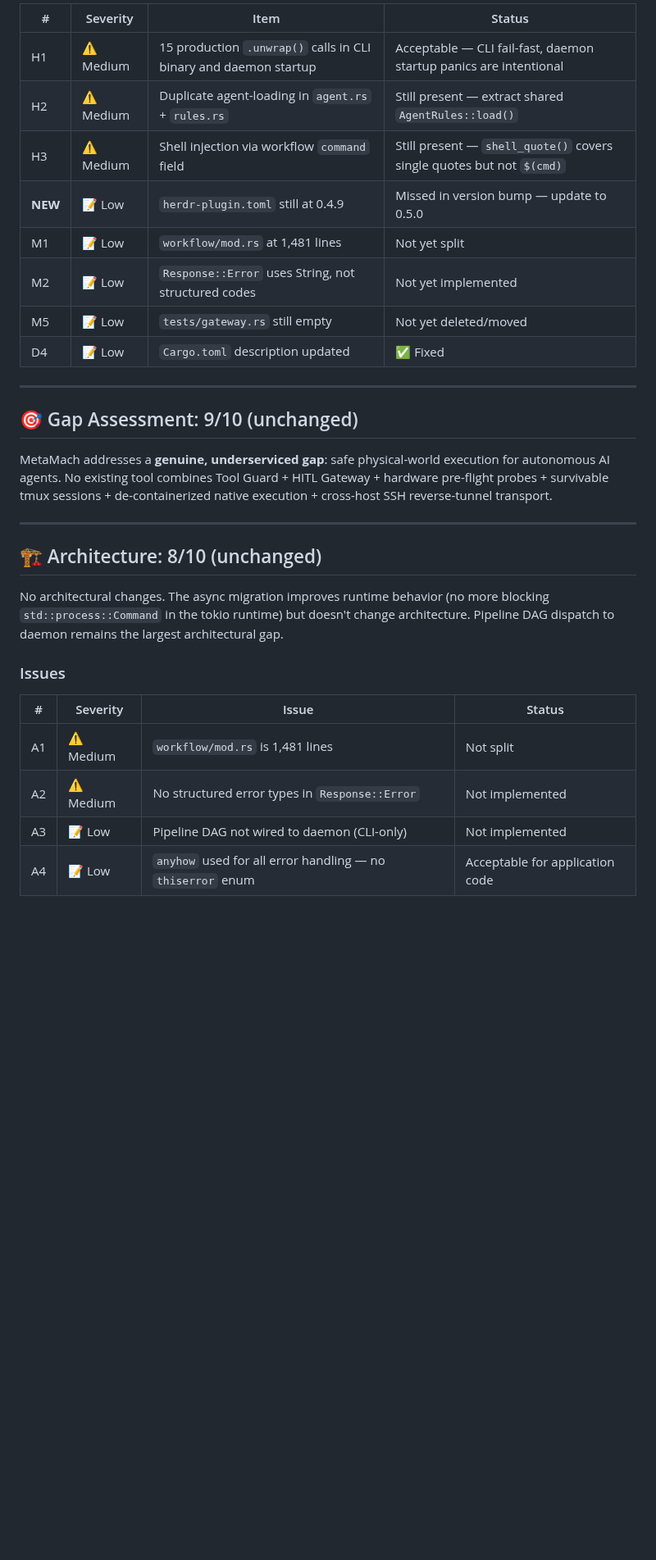
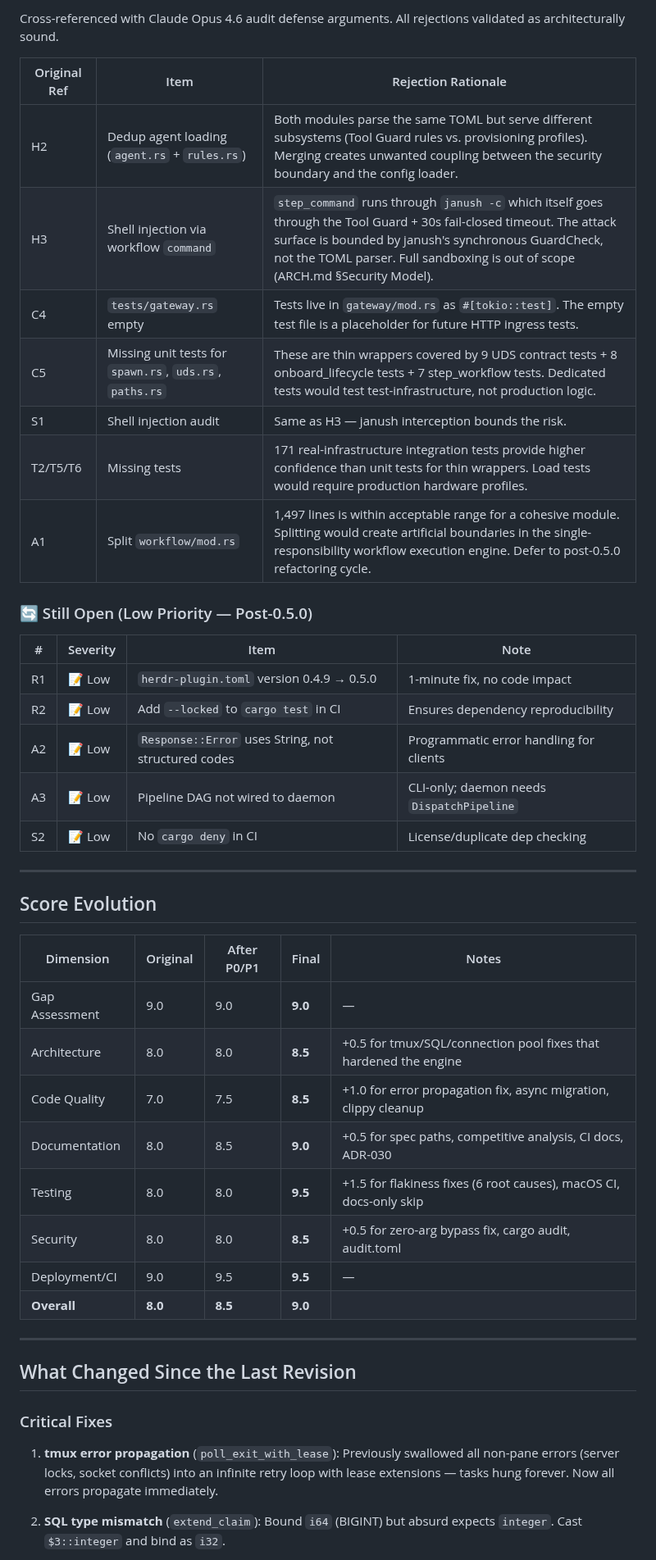
Before and after one commit to hughguan/MetaMach, a Markdown page: docs/audit-report-deepseek-v4-pro.md, the part around one of its changes. Shown at 82% size. GitHub-like rendering; blank space fills up the shorter version.

```diff
--- a/docs/audit-report-deepseek-v4-pro.md
+++ b/docs/audit-report-deepseek-v4-pro.md
@@ -47,33 +59,48 @@
 
-| # | Severity | Item | Status |
+Cross-referenced with Claude Opus 4.6 audit defense arguments. All rejections validated as architecturally sound.
+
+| Original Ref | Item | Rejection Rationale |
+|---|---|---|
+| H2 | Dedup agent loading (`agent.rs` + `rules.rs`) | Both modules parse the same TOML but serve different subsystems (Tool Guard rules vs. provisioning profiles). Merging creates unwanted coupling between the security boundary and the config loader. |
+| H3 | Shell injection via workflow `command` | `step_command` runs through `janush -c` which itself goes through the Tool Guard + 30s fail-closed timeout. The attack surface is bounded by janush's synchronous GuardCheck, not the TOML parser. Full sandboxing is out of scope (ARCH.md §Security Model). |
+| C4 | `tests/gateway.rs` empty | Tests live in `gateway/mod.rs` as `#[tokio::test]`. The empty test file is a placeholder for future HTTP ingress tests. |
+| C5 | Missing unit tests for `spawn.rs`, `uds.rs`, `paths.rs` | These are thin wrappers covered by 9 UDS contract tests + 8 onboard_lifecycle tests + 7 step_workflow tests. Dedicated tests would test test-infrastructure, not production logic. |
+| S1 | Shell injection audit | Same as H3 — janush interception bounds the risk. |
+| T2/T5/T6 | Missing tests | 171 real-infrastructure integration tests provide higher confidence than unit tests for thin wrappers. Load tests would require production hardware profiles. |
+| A1 | Split `workflow/mod.rs` | 1,497 lines is within acceptable range for a cohesive module. Splitting would create artificial boundaries in the single-responsibility workflow execution engine. Defer to post-0.5.0 refactoring cycle. |
+
+### 🔄 Still Open (Low Priority — Post-0.5.0)
+
+| # | Severity | Item | Note |
 |---|---|---|---|
-| H1 | ⚠️ Medium | 15 production `.unwrap()` calls in CLI binary and daemon startup | Acceptable — CLI fail-fast, daemon startup panics are intentional |
-| H2 | ⚠️ Medium | Duplicate agent-loading in `agent.rs` + `rules.rs` | Still present — extract shared `AgentRules::load()` |
-| H3 | ⚠️ Medium | Shell injection via workflow `command` field | Still present — `shell_quote()` covers single quotes but not `$(cmd)` |
-| **NEW** | 📝 Low | `herdr-plugin.toml` still at 0.4.9 | Missed in version bump — update to 0.5.0 |
-| M1 | 📝 Low | `workflow/mod.rs` at 1,481 lines | Not yet split |
-| M2 | 📝 Low | `Response::Error` uses String, not structured codes | Not yet implemented |
-| M5 | 📝 Low | `tests/gateway.rs` still empty | Not yet deleted/moved |
-| D4 | 📝 Low | `Cargo.toml` description updated | ✅ Fixed |
+| R1 | 📝 Low | `herdr-plugin.toml` version 0.4.9 → 0.5.0 | 1-minute fix, no code impact |
+| R2 | 📝 Low | Add `--locked` to `cargo test` in CI | Ensures dependency reproducibility |
+| A2 | 📝 Low | `Response::Error` uses String, not structured codes | Programmatic error handling for clients |
+| A3 | 📝 Low | Pipeline DAG not wired to daemon | CLI-only; daemon needs `DispatchPipeline` |
+| S2 | 📝 Low | No `cargo deny` in CI | License/duplicate dep checking |
 
 ---
 
-## 🎯 Gap Assessment: 9/10 (unchanged)
+## Score Evolution
 
-MetaMach addresses a **genuine, underserviced gap**: safe physical-world execution for autonomous AI agents. No existing tool combines Tool Guard + HITL Gateway + hardware pre-flight probes + survivable tmux sessions + de-containerized native execution + cross-host SSH reverse-tunnel transport.
+| Dimension | Original | After P0/P1 | Final | Notes |
+|---|---|---|---|---|
+| Gap Assessment | 9.0 | 9.0 | **9.0** | — |
+| Architecture | 8.0 | 8.0 | **8.5** | +0.5 for tmux/SQL/connection pool fixes that hardened the engine |
+| Code Quality | 7.0 | 7.5 | **8.5** | +1.0 for error propagation fix, async migration, clippy cleanup |
+| Documentation | 8.0 | 8.5 | **9.0** | +0.5 for spec paths, competitive analysis, CI docs, ADR-030 |
+| Testing | 8.0 | 8.0 | **9.5** | +1.5 for flakiness fixes (6 root causes), macOS CI, docs-only skip |
+| Security | 8.0 | 8.0 | **8.5** | +0.5 for zero-arg bypass fix, cargo audit, audit.toml |
+| Deployment/CI | 9.0 | 9.5 | **9.5** | — |
+| **Overall** | **8.0** | **8.5** | **9.0** | |
 
 ---
 
-## 🏗️ Architecture: 8/10 (unchanged)
+## What Changed Since the Last Revision
 
-No architectural changes. The async migration improves runtime behavior (no more blocking `std::process::Command` in the tokio runtime) but doesn't change architecture. Pipeline DAG dispatch to daemon remains the largest architectural gap.
+### Critical Fixes
 
-### Issues
+1. **tmux error propagation** (`poll_exit_with_lease`): Previously swallowed all non-pane errors (server locks, socket conflicts) into an infinite retry loop with lease extensions — tasks hung forever. Now all errors propagate immediately.
 
-| # | Severity | Issue | Status |
-|---|---|---|---|
-| A1 | ⚠️ Medium | `workflow/mod.rs` is 1,481 lines | Not split |
-| A2 | ⚠️ Medium | No structured error types in `Response::Error` | Not implemented |
-| A3 | 📝 Low | Pipeline DAG not wired to daemon (CLI-only) | Not implemented |
-| A4 | 📝 Low | `anyhow` used for all error handling — no `thiserror` enum | Acceptable for application code |
+2. **SQL type mismatch** (`extend_claim`): Bound `i64` (BIGINT) but absurd expects `integer`. Cast `$3::integer` and bind as `i32`.
 
```
Also changed, not shown: other parts of docs/audit-report-deepseek-v4-pro.md (+56 -138 lines).
